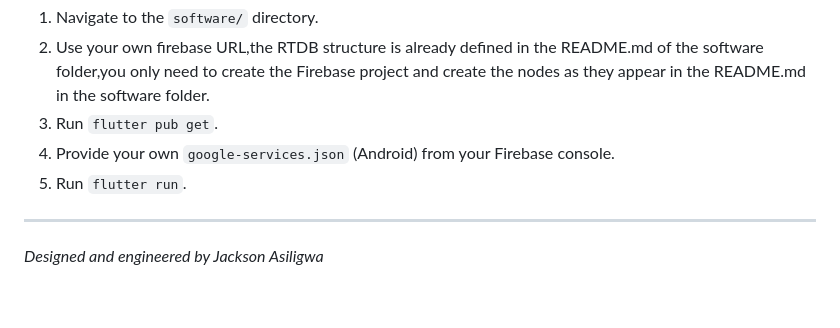
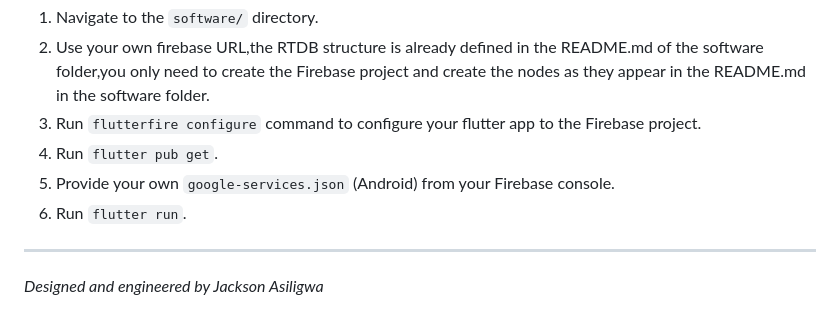
Before and after one commit to IaMdEvJaXoN/industry_temperature_control_system, a Markdown page: README.md, the part around the change. Rendered like a GitHub page.

Commit message:
Revise Mobile App setup instructions in README
Updated instructions for running the Mobile App with Flutter.

```diff
--- a/README.md
+++ b/README.md
@@ -86,9 +86,10 @@ A mobile frontend built for performance.
 **To run the Mobile App:**
 1. Navigate to the `software/` directory.
 2. Use your own firebase URL,the RTDB structure is already defined in the README.md of the software folder,you only need to create the Firebase project and create the nodes as they appear in the README.md in the software folder.
-3. Run `flutter pub get`.
-4. Provide your own `google-services.json` (Android) from your Firebase console.
-5. Run `flutter run`.
+3. Run `flutterfire configure` command to configure your flutter app to the Firebase project.
+4. Run `flutter pub get`.
+5. Provide your own `google-services.json` (Android) from your Firebase console.
+6. Run `flutter run`.
 
 ---
 *Designed and engineered by Jackson Asiligwa*
```
